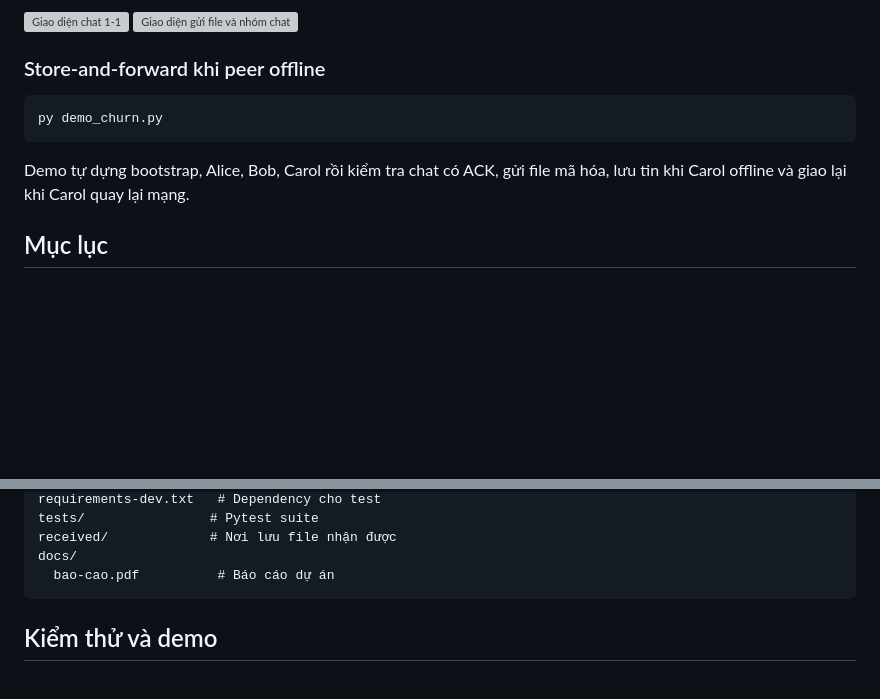
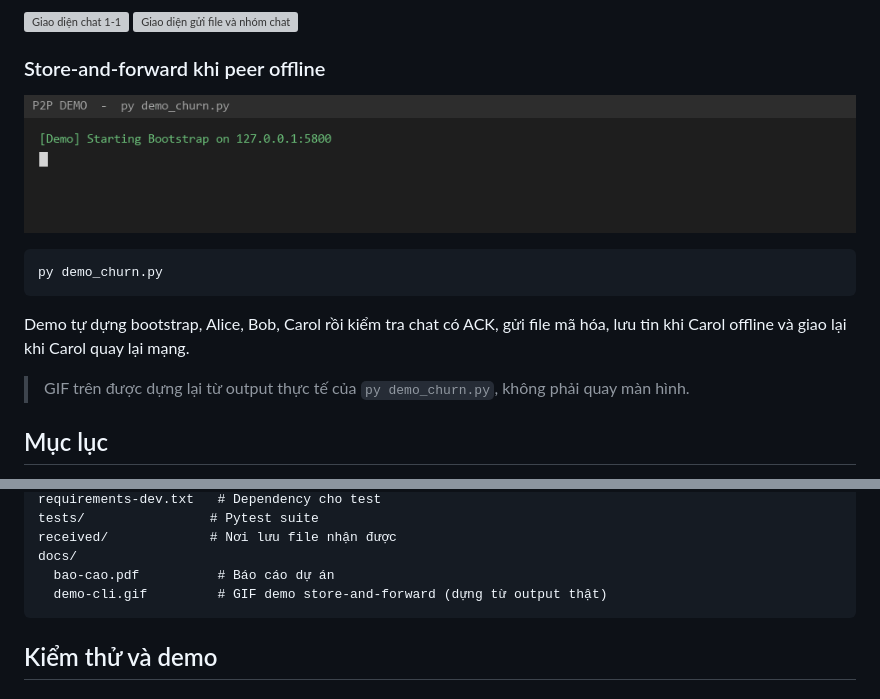
Before and after one commit to haibadguy/p2p-chat-project, a Markdown page: README.md, 2 parts joined by grey strips. Rendered like a GitHub page; pictures changed too: docs/demo-cli.gif (added); blank space fills up the shorter version; grey boxes are pictures that could not be loaded.

Commit message:
docs: add CLI demo GIF rendered from real demo_churn output
The GIF replays the actual stdout of py demo_churn.py (chat ACK, file ACK, store-and-forward queue and delivery). It is a rendered replay, not a screen recording, and the README says so.

````diff
--- a/README.md
+++ b/README.md
@@ -20,11 +20,15 @@
 
 ### Store-and-forward khi peer offline
 
+![CLI demo](docs/demo-cli.gif)
+
 ```powershell
 py demo_churn.py
 ```
 
 Demo tự dựng bootstrap, Alice, Bob, Carol rồi kiểm tra chat có ACK, gửi file mã hóa, lưu tin khi Carol offline và giao lại khi Carol quay lại mạng.
+
+> GIF trên được dựng lại từ output thực tế của `py demo_churn.py`, không phải quay màn hình.
 
 ## Mục lục
 - [Tổng quan](#tổng-quan)
@@ -397,6 +401,7 @@ tests/                # Pytest suite
 received/             # Nơi lưu file nhận được
 docs/
   bao-cao.pdf          # Báo cáo dự án
+  demo-cli.gif         # GIF demo store-and-forward (dựng từ output thật)
 ```
 
 ## Kiểm thử và demo
````
